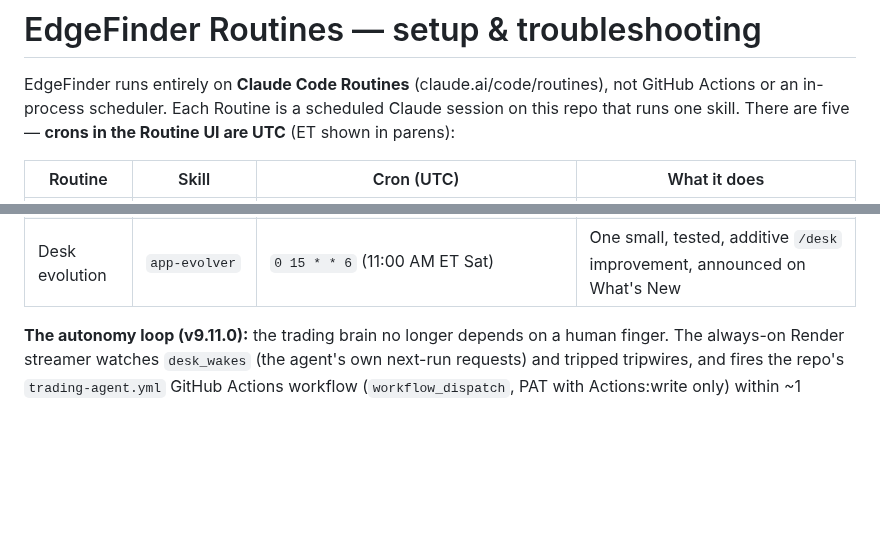
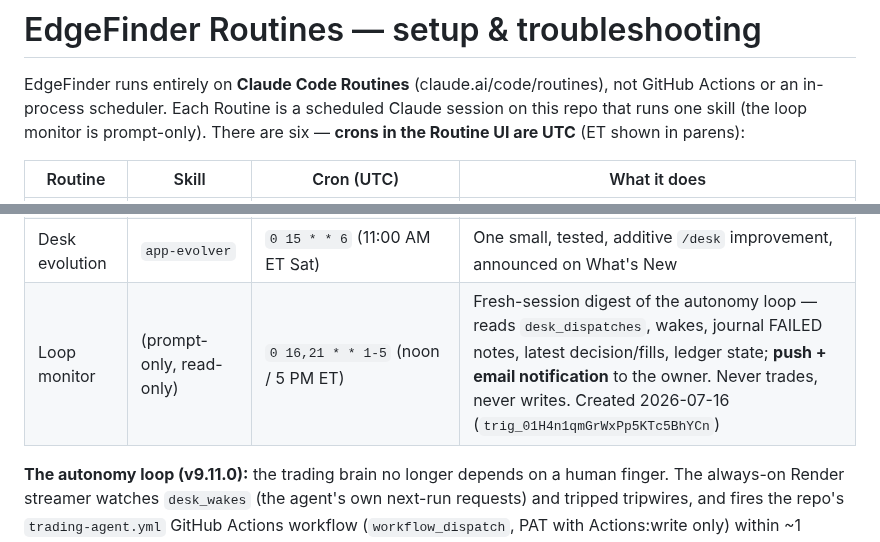
Before and after one commit to OSGTax/edgefinder, a Markdown page: docs/ROUTINES.md, 2 parts joined by grey strips. Drawn GitHub-style; blank space fills up the shorter version.

Commit message:
[docs] record the loop-monitor Routine (push/email digests through Claude)
Co-Authored-By: Claude Fable 5 <noreply@anthropic.com>
Claude-Session: https://claude.ai/code/session_01FUxpRwwkzfTfrhH5EdGjXF

```diff
--- a/docs/ROUTINES.md
+++ b/docs/ROUTINES.md
@@ -2,7 +2,8 @@
 
 EdgeFinder runs entirely on **Claude Code Routines** (claude.ai/code/routines),
 not GitHub Actions or an in-process scheduler. Each Routine is a scheduled
-Claude session on this repo that runs one skill. There are five —
+Claude session on this repo that runs one skill (the loop monitor is
+prompt-only). There are six —
 **crons in the Routine UI are UTC** (ET shown in parens):
 
 | Routine | Skill | Cron (UTC) | What it does |
@@ -12,6 +13,7 @@ Claude session on this repo that runs one skill. There are five —
 | Strategy Lab | `strategy-lab` | `0 2 * * 2-6` (10:00 PM ET, post-ingest) | Sweeps the 168-combo grid (incl. `value_momentum` since v9.4.0) over 21y, split-sample scored; rebuilds the brief with tonight's board |
 | Weekly reflection | `reflection-agent` | `30 22 * * 5` (6:30 PM ET Fri) | Grade the week mechanically (predictions, alpha, rejected list, fundamentals citations), curate the lessons wiki |
 | Desk evolution | `app-evolver` | `0 15 * * 6` (11:00 AM ET Sat) | One small, tested, additive `/desk` improvement, announced on What's New |
+| Loop monitor | (prompt-only, read-only) | `0 16,21 * * 1-5` (noon / 5 PM ET) | Fresh-session digest of the autonomy loop — reads `desk_dispatches`, wakes, journal FAILED notes, latest decision/fills, ledger state; **push + email notification** to the owner. Never trades, never writes. Created 2026-07-16 (`trig_01H4n1qmGrWxPp5KTc5BhYCn`) |
 
 **The autonomy loop (v9.11.0):** the trading brain no longer depends on a
 human finger. The always-on Render streamer watches `desk_wakes` (the
```
